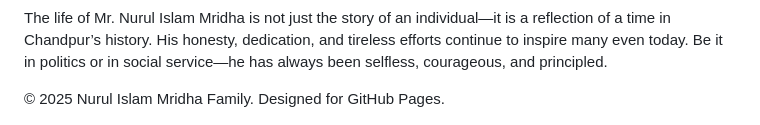
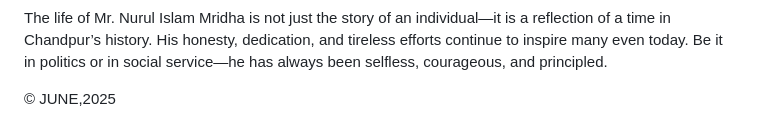
Before and after one commit to nurulislammirdha/nurul-islam-mridha, a Markdown page: README.md, the part around the change. GitHub-like rendering.

```diff
--- a/README.md
+++ b/README.md
@@ -84,7 +84,7 @@
 </section>
 
 <footer>
-  &copy; 2025 Nurul Islam Mridha Family. Designed for GitHub Pages.
+  &copy; JUNE,2025
 </footer>
 
 </body>
```
